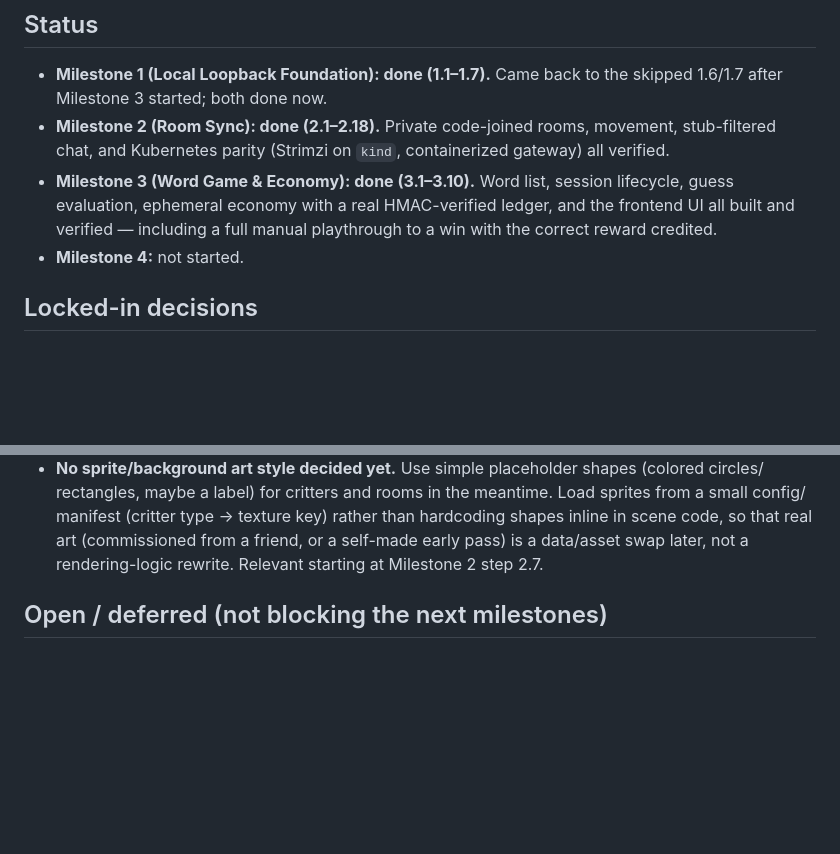
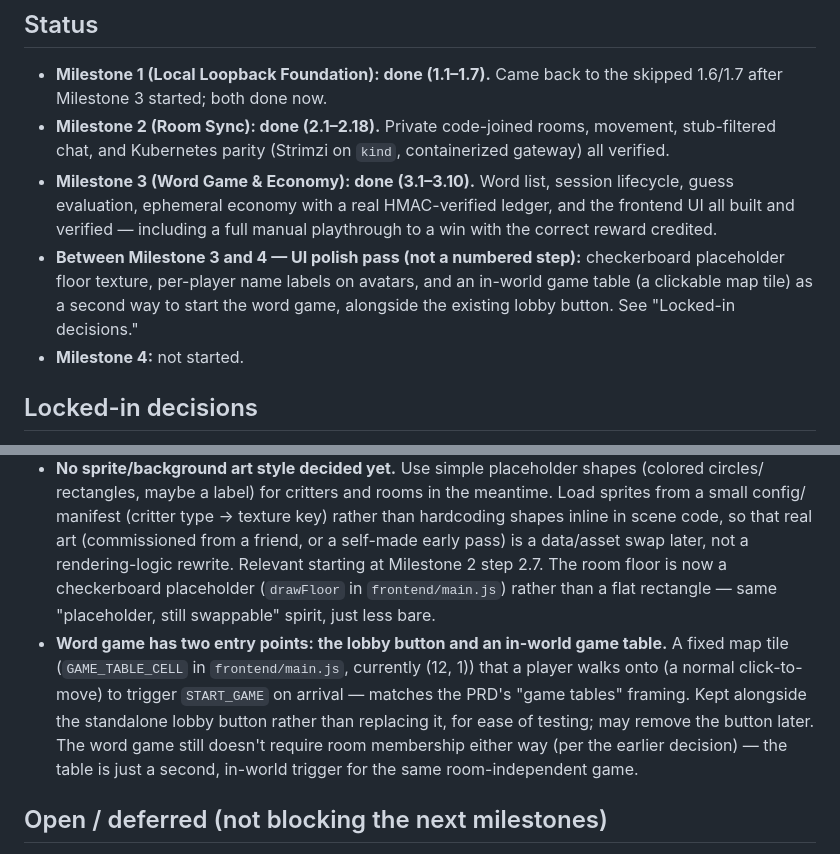
Before and after one commit to kirstengillam/cozy-critter-puzzle-parlor, a Markdown page: IMPLEMENTATION_PLAN.md, 2 parts joined by grey strips. Drawn GitHub-style; blank space fills up the shorter version.

Commit message:
Document the pre-Milestone-4 UI polish pass in the plan doc
Co-Authored-By: Claude Sonnet 5 <noreply@anthropic.com>

```diff
--- a/IMPLEMENTATION_PLAN.md
+++ b/IMPLEMENTATION_PLAN.md
@@ -12,6 +12,9 @@ decided steps we're actually building against. Update this file as decisions cha
 - **Milestone 3 (Word Game & Economy): done (3.1–3.10).** Word list, session lifecycle, guess
   evaluation, ephemeral economy with a real HMAC-verified ledger, and the frontend UI all built and
   verified — including a full manual playthrough to a win with the correct reward credited.
+- **Between Milestone 3 and 4 — UI polish pass (not a numbered step):** checkerboard placeholder floor
+  texture, per-player name labels on avatars, and an in-world game table (a clickable map tile) as a
+  second way to start the word game, alongside the existing lobby button. See "Locked-in decisions."
 - **Milestone 4:** not started.
 
 ## Locked-in decisions
@@ -61,7 +64,15 @@ decided steps we're actually building against. Update this file as decisions cha
   rectangles, maybe a label) for critters and rooms in the meantime. Load sprites from a small config/
   manifest (critter type → texture key) rather than hardcoding shapes inline in scene code, so that
   real art (commissioned from a friend, or a self-made early pass) is a data/asset swap later, not a
-  rendering-logic rewrite. Relevant starting at Milestone 2 step 2.7.
+  rendering-logic rewrite. Relevant starting at Milestone 2 step 2.7. The room floor is now a checkerboard
+  placeholder (`drawFloor` in `frontend/main.js`) rather than a flat rectangle — same "placeholder, still
+  swappable" spirit, just less bare.
+- **Word game has two entry points: the lobby button and an in-world game table.** A fixed map tile
+  (`GAME_TABLE_CELL` in `frontend/main.js`, currently (12, 1)) that a player walks onto (a normal
+  click-to-move) to trigger `START_GAME` on arrival — matches the PRD's "game tables" framing. Kept
+  alongside the standalone lobby button rather than replacing it, for ease of testing; may remove the
+  button later. The word game still doesn't require room membership either way (per the earlier
+  decision) — the table is just a second, in-world trigger for the same room-independent game.
 
 ## Open / deferred (not blocking the next milestones)
 
```
